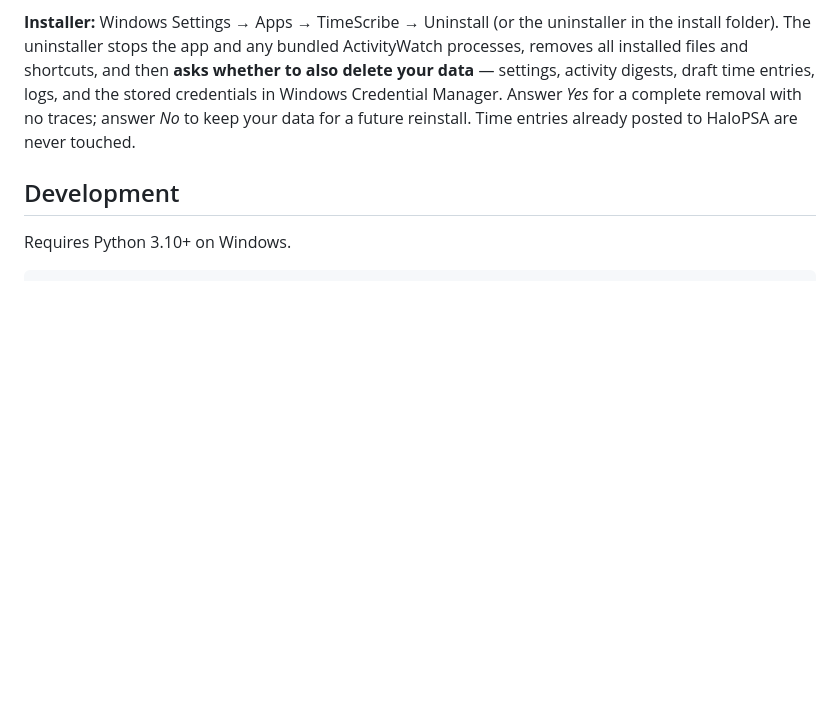
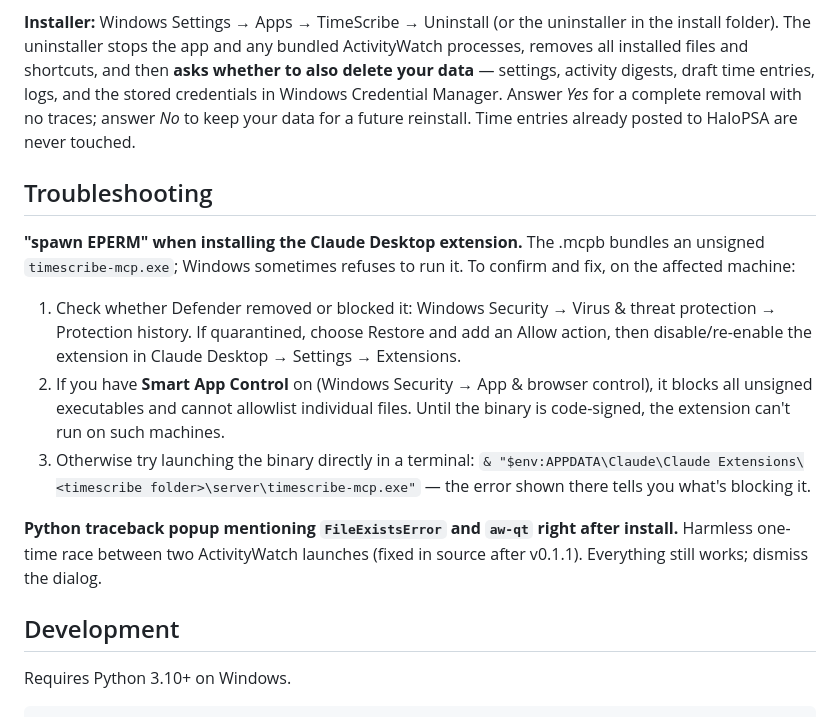
Before and after one commit to Jen-Butler/TimeScribe, a Markdown page: README.md, the part around the change. Drawn GitHub-style; blank space fills up the shorter version.

Commit message:
README: troubleshooting for MCP spawn EPERM and aw-qt first-run popup

```diff
--- a/README.md
+++ b/README.md
@@ -116,6 +116,28 @@ logs, and the stored credentials in Windows Credential Manager. Answer *Yes*
 for a complete removal with no traces; answer *No* to keep your data for a
 future reinstall. Time entries already posted to HaloPSA are never touched.
 
+## Troubleshooting
+
+**"spawn EPERM" when installing the Claude Desktop extension.** The .mcpb
+bundles an unsigned `timescribe-mcp.exe`; Windows sometimes refuses to run
+it. To confirm and fix, on the affected machine:
+
+1. Check whether Defender removed or blocked it: Windows Security →
+   Virus & threat protection → Protection history. If quarantined, choose
+   Restore and add an Allow action, then disable/re-enable the extension in
+   Claude Desktop → Settings → Extensions.
+2. If you have **Smart App Control** on (Windows Security → App & browser
+   control), it blocks all unsigned executables and cannot allowlist
+   individual files. Until the binary is code-signed, the extension can't
+   run on such machines.
+3. Otherwise try launching the binary directly in a terminal:
+   `& "$env:APPDATA\Claude\Claude Extensions\<timescribe folder>\server\timescribe-mcp.exe"`
+   — the error shown there tells you what's blocking it.
+
+**Python traceback popup mentioning `FileExistsError` and `aw-qt` right
+after install.** Harmless one-time race between two ActivityWatch launches
+(fixed in source after v0.1.1). Everything still works; dismiss the dialog.
+
 ## Development
 
 Requires Python 3.10+ on Windows.
```
